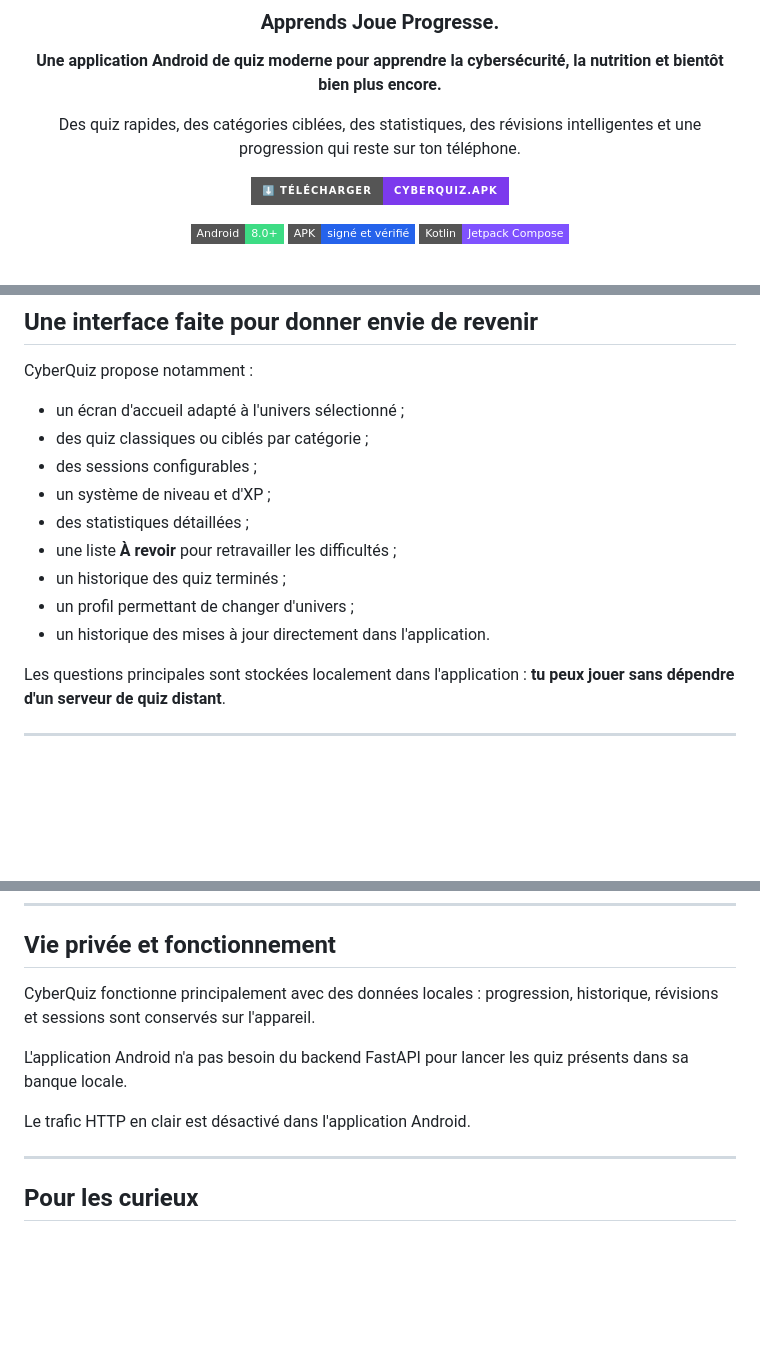
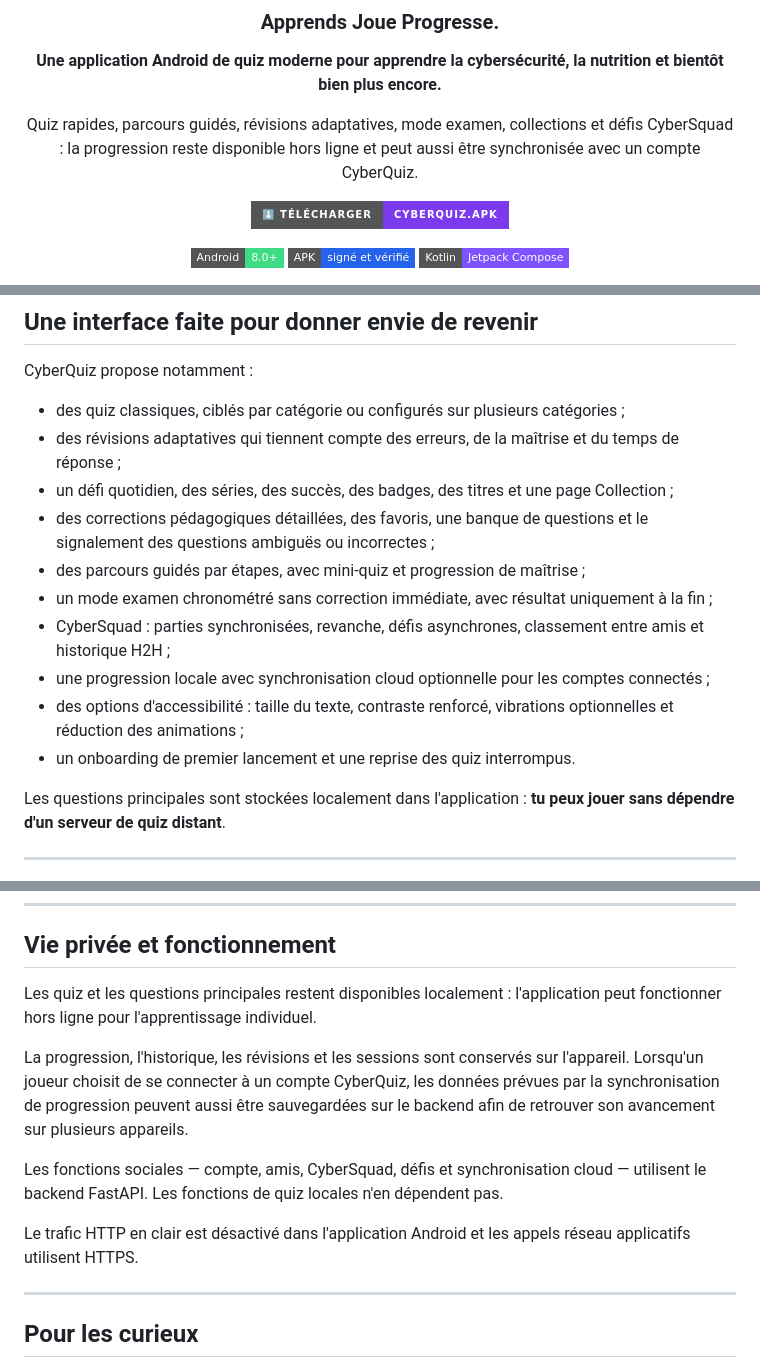
Before and after one commit to Elikto/CyberQuiz, a Markdown page: README.md, 3 parts joined by grey strips. GitHub-like rendering; badges without logos; blank space fills up the shorter version.

```diff
--- a/README.md
+++ b/README.md
@@ -8,7 +8,7 @@
 
 **Une application Android de quiz moderne pour apprendre la cybersécurité, la nutrition et bientôt bien plus encore.**
 
-Des quiz rapides, des catégories ciblées, des statistiques, des révisions intelligentes et une progression qui reste sur ton téléphone.
+Quiz rapides, parcours guidés, révisions adaptatives, mode examen, collections et défis CyberSquad : la progression reste disponible hors ligne et peut aussi être synchronisée avec un compte CyberQuiz.
 
 [![Télécharger CyberQuiz](https://img.shields.io/badge/⬇️_TÉLÉCHARGER-CyberQuiz.apk-7c3aed?style=for-the-badge)](https://github.com/Elikto/CyberQuiz/releases/download/apk-latest/CyberQuiz.apk)
 
@@ -49,15 +49,16 @@ Réseaux, Linux, Windows, cryptographie, Web, malware, ingénierie sociale, OSIN
 
 CyberQuiz propose notamment :
 
-- un écran d'accueil adapté à l'univers sélectionné ;
-- des quiz classiques ou ciblés par catégorie ;
-- des sessions configurables ;
-- un système de niveau et d'XP ;
-- des statistiques détaillées ;
-- une liste **À revoir** pour retravailler les difficultés ;
-- un historique des quiz terminés ;
-- un profil permettant de changer d'univers ;
-- un historique des mises à jour directement dans l'application.
+- des quiz classiques, ciblés par catégorie ou configurés sur plusieurs catégories ;
+- des révisions adaptatives qui tiennent compte des erreurs, de la maîtrise et du temps de réponse ;
+- un défi quotidien, des séries, des succès, des badges, des titres et une page Collection ;
+- des corrections pédagogiques détaillées, des favoris, une banque de questions et le signalement des questions ambiguës ou incorrectes ;
+- des parcours guidés par étapes, avec mini-quiz et progression de maîtrise ;
+- un mode examen chronométré sans correction immédiate, avec résultat uniquement à la fin ;
+- CyberSquad : parties synchronisées, revanche, défis asynchrones, classement entre amis et historique H2H ;
+- une progression locale avec synchronisation cloud optionnelle pour les comptes connectés ;
+- des options d'accessibilité : taille du texte, contraste renforcé, vibrations optionnelles et réduction des animations ;
+- un onboarding de premier lancement et une reprise des quiz interrompus.
 
 Les questions principales sont stockées localement dans l'application : **tu peux jouer sans dépendre d'un serveur de quiz distant**.
 
@@ -107,11 +108,13 @@ Avant installation, l'application vérifie notamment :
 
 ## Vie privée et fonctionnement
 
-CyberQuiz fonctionne principalement avec des données locales : progression, historique, révisions et sessions sont conservés sur l'appareil.
+Les quiz et les questions principales restent disponibles localement : l'application peut fonctionner hors ligne pour l'apprentissage individuel.
 
-L'application Android n'a pas besoin du backend FastAPI pour lancer les quiz présents dans sa banque locale.
+La progression, l'historique, les révisions et les sessions sont conservés sur l'appareil. Lorsqu'un joueur choisit de se connecter à un compte CyberQuiz, les données prévues par la synchronisation de progression peuvent aussi être sauvegardées sur le backend afin de retrouver son avancement sur plusieurs appareils.
 
-Le trafic HTTP en clair est désactivé dans l'application Android.
+Les fonctions sociales — compte, amis, CyberSquad, défis et synchronisation cloud — utilisent le backend FastAPI. Les fonctions de quiz locales n'en dépendent pas.
+
+Le trafic HTTP en clair est désactivé dans l'application Android et les appels réseau applicatifs utilisent HTTPS.
 
 ---
 
```
Also changed, not shown: RELEASE_CHECKLIST.md (added, +64 -0 lines).
